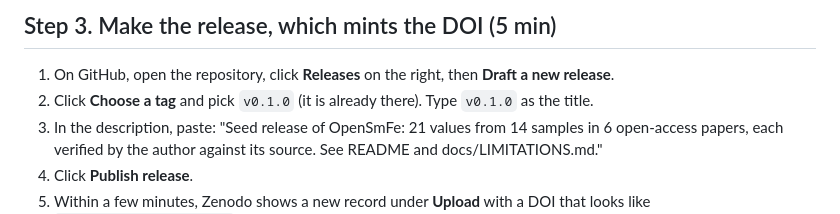
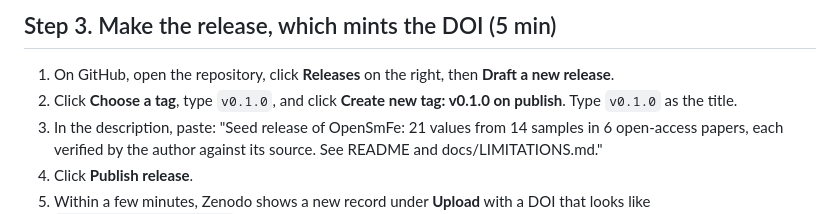
Before and after one commit to johemeks/opensmfe, a Markdown page: docs/PUBLISH_GUIDE.md, the part around the change. Rendered like a GitHub page.

Commit message:
Publish guide: create the v0.1.0 tag from the release page
Co-Authored-By: Claude Opus 5.5 <noreply@anthropic.com>
Claude-Session: https://claude.ai/code/session_01P7n3Z6Z6zqCStUhwDwRpKe

```diff
--- a/docs/PUBLISH_GUIDE.md
+++ b/docs/PUBLISH_GUIDE.md
@@ -35,7 +35,7 @@
 ## Step 3. Make the release, which mints the DOI (5 min)
 
 1. On GitHub, open the repository, click **Releases** on the right, then **Draft a new release**.
-2. Click **Choose a tag** and pick `v0.1.0` (it is already there). Type `v0.1.0` as the title.
+2. Click **Choose a tag**, type `v0.1.0`, and click **Create new tag: v0.1.0 on publish**. Type `v0.1.0` as the title.
 3. In the description, paste: "Seed release of OpenSmFe: 21 values from 14 samples in 6 open-access papers, each verified by the author against its source. See README and docs/LIMITATIONS.md."
 4. Click **Publish release**.
 5. Within a few minutes, Zenodo shows a new record under **Upload** with a DOI that looks like `10.5281/zenodo.1234567`.
```
